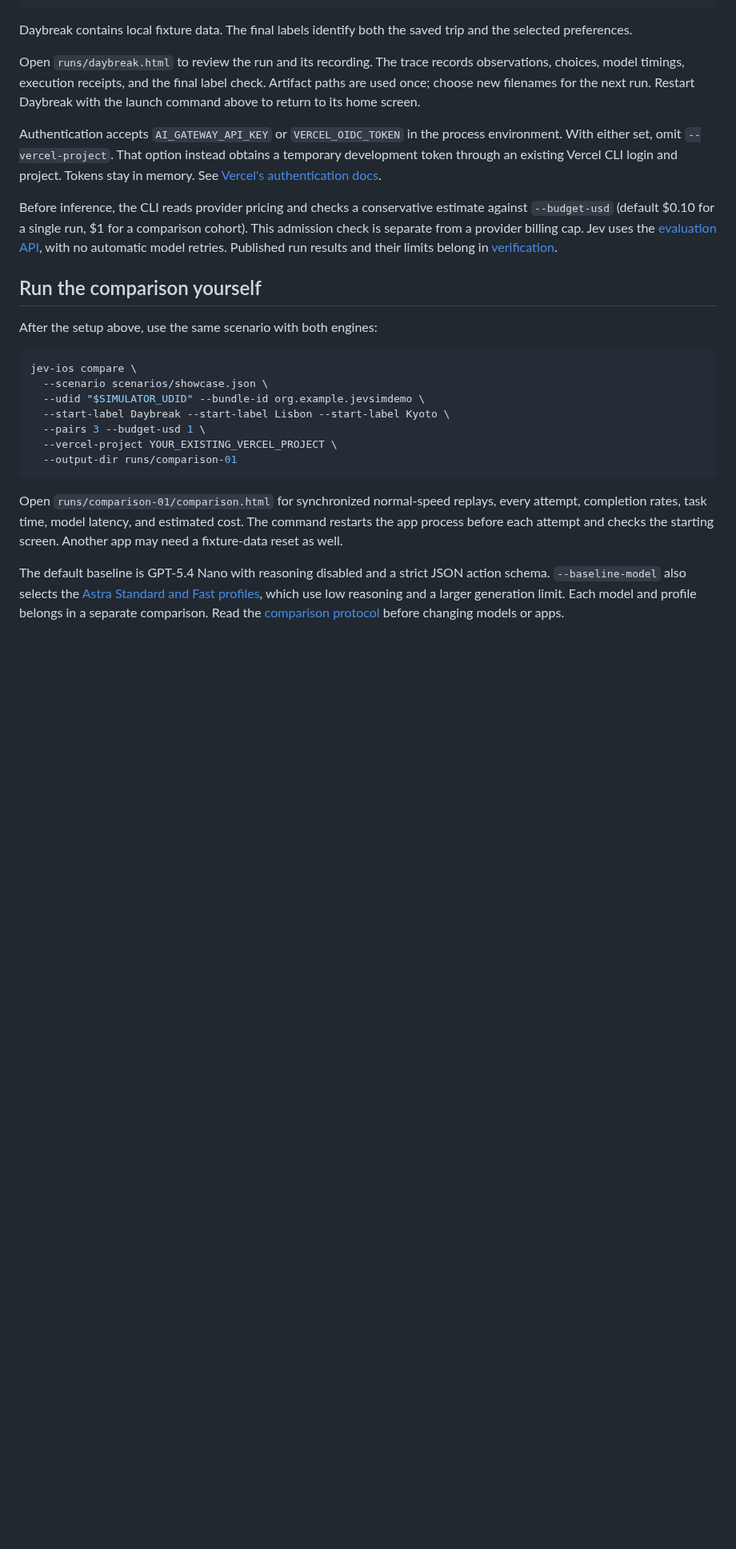
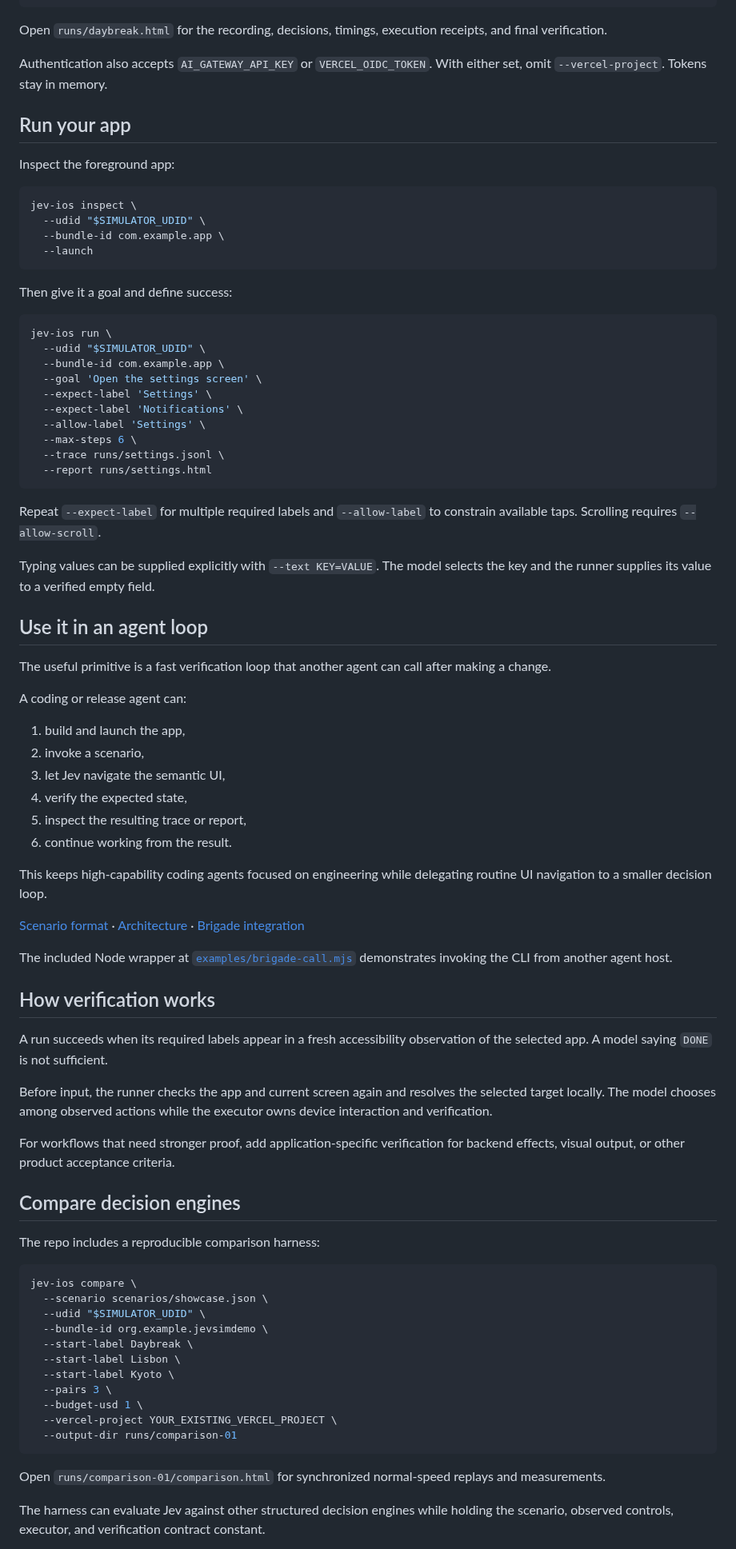
Before and after one commit to Clueless-Creations/jev-ios-ultrafast, a Markdown page: README.md, the part around one of its changes. Shown at 80% size. Drawn GitHub-style; blank space fills up the shorter version.

Commit message:
docs: refocus README on Jev iOS runner

````diff
--- a/README.md
+++ b/README.md
@@ -66,29 +101,86 @@ jev-ios run \
   --report runs/daybreak.html
 ```
 
-Daybreak contains local fixture data. The final labels identify both the saved trip and the selected preferences.
+Open `runs/daybreak.html` for the recording, decisions, timings, execution receipts, and final verification.
 
-Open `runs/daybreak.html` to review the run and its recording. The trace records observations, choices, model timings, execution receipts, and the final label check. Artifact paths are used once; choose new filenames for the next run. Restart Daybreak with the launch command above to return to its home screen.
+Authentication also accepts `AI_GATEWAY_API_KEY` or `VERCEL_OIDC_TOKEN`. With either set, omit `--vercel-project`. Tokens stay in memory.
 
-Authentication accepts `AI_GATEWAY_API_KEY` or `VERCEL_OIDC_TOKEN` in the process environment. With either set, omit `--vercel-project`. That option instead obtains a temporary development token through an existing Vercel CLI login and project. Tokens stay in memory. See [Vercel's authentication docs](https://vercel.com/docs/ai-gateway/authentication-and-byok/oidc).
+## Run your app
 
-Before inference, the CLI reads provider pricing and checks a conservative estimate against `--budget-usd` (default $0.10 for a single run, $1 for a comparison cohort). This admission check is separate from a provider billing cap. Jev uses the [evaluation API](https://vercel.com/docs/ai-gateway/modalities/evaluation), with no automatic model retries. Published run results and their limits belong in [verification](docs/verification.md).
+Inspect the foreground app:
 
-## Run the comparison yourself
+```sh
+jev-ios inspect \
+  --udid "$SIMULATOR_UDID" \
+  --bundle-id com.example.app \
+  --launch
+```
 
-After the setup above, use the same scenario with both engines:
+Then give it a goal and define success:
+
+```sh
+jev-ios run \
+  --udid "$SIMULATOR_UDID" \
+  --bundle-id com.example.app \
+  --goal 'Open the settings screen' \
+  --expect-label 'Settings' \
+  --expect-label 'Notifications' \
+  --allow-label 'Settings' \
+  --max-steps 6 \
+  --trace runs/settings.jsonl \
+  --report runs/settings.html
+```
+
+Repeat `--expect-label` for multiple required labels and `--allow-label` to constrain available taps. Scrolling requires `--allow-scroll`.
+
+Typing values can be supplied explicitly with `--text KEY=VALUE`. The model selects the key and the runner supplies its value to a verified empty field.
+
+## Use it in an agent loop
+
+The useful primitive is a fast verification loop that another agent can call after making a change.
+
+A coding or release agent can:
+
+1. build and launch the app,
+2. invoke a scenario,
+3. let Jev navigate the semantic UI,
+4. verify the expected state,
+5. inspect the resulting trace or report,
+6. continue working from the result.
+
+This keeps high-capability coding agents focused on engineering while delegating routine UI navigation to a smaller decision loop.
+
+[Scenario format](docs/scenarios.md) · [Architecture](docs/architecture.md) · [Brigade integration](docs/brigade-integration.md)
+
+The included Node wrapper at [`examples/brigade-call.mjs`](examples/brigade-call.mjs) demonstrates invoking the CLI from another agent host.
+
+## How verification works
+
+A run succeeds when its required labels appear in a fresh accessibility observation of the selected app. A model saying `DONE` is not sufficient.
+
+Before input, the runner checks the app and current screen again and resolves the selected target locally. The model chooses among observed actions while the executor owns device interaction and verification.
+
+For workflows that need stronger proof, add application-specific verification for backend effects, visual output, or other product acceptance criteria.
+
+## Compare decision engines
+
+The repo includes a reproducible comparison harness:
 
 ```sh
 jev-ios compare \
   --scenario scenarios/showcase.json \
-  --udid "$SIMULATOR_UDID" --bundle-id org.example.jevsimdemo \
-  --start-label Daybreak --start-label Lisbon --start-label Kyoto \
-  --pairs 3 --budget-usd 1 \
+  --udid "$SIMULATOR_UDID" \
+  --bundle-id org.example.jevsimdemo \
+  --start-label Daybreak \
+  --start-label Lisbon \
+  --start-label Kyoto \
+  --pairs 3 \
+  --budget-usd 1 \
   --vercel-project YOUR_EXISTING_VERCEL_PROJECT \
   --output-dir runs/comparison-01
 ```
 
-Open `runs/comparison-01/comparison.html` for synchronized normal-speed replays, every attempt, completion rates, task time, model latency, and estimated cost. The command restarts the app process before each attempt and checks the starting screen. Another app may need a fixture-data reset as well.
+Open `runs/comparison-01/comparison.html` for synchronized normal-speed replays and measurements.
 
-The default baseline is GPT-5.4 Nano with reasoning disabled and a strict JSON action schema. `--baseline-model` also selects the [Astra Standard and Fast profiles](docs/astra-comparison.md), which use low reasoning and a larger generation limit. Each model and profile belongs in a separate comparison. Read the [comparison protocol](docs/comparison.md) before changing models or apps.
+The harness can evaluate Jev against other structured decision engines while holding the scenario, observed controls, executor, and verification contract constant.
 
````
Also changed, not shown: other parts of README.md (+104 -66 lines).
